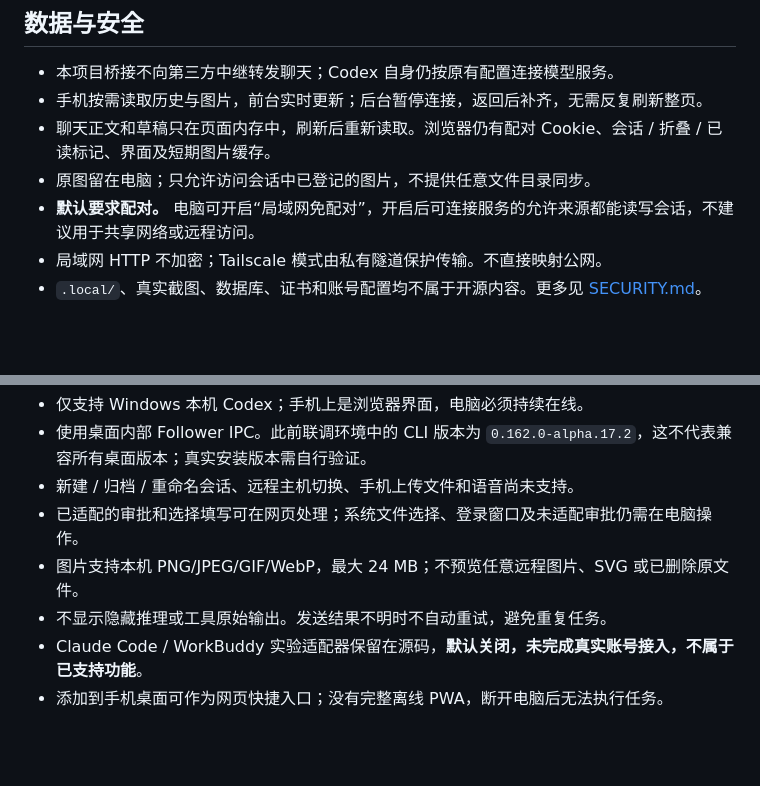
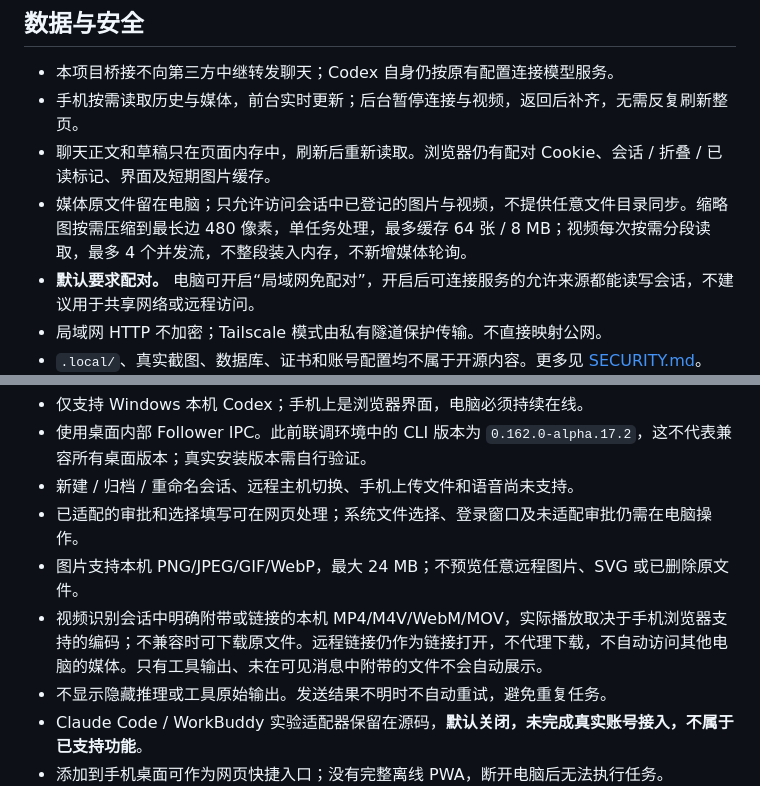
Before and after one commit to knownothing20/web-codexing, a Markdown page: README.md, 2 parts joined by grey strips. Drawn GitHub-style; blank space fills up the shorter version.

```diff
--- a/README.md
+++ b/README.md
@@ -113,9 +124,9 @@ powershell.exe -NoProfile -ExecutionPolicy Bypass -File .\build.ps1
 ## 数据与安全
 
 - 本项目桥接不向第三方中继转发聊天；Codex 自身仍按原有配置连接模型服务。
-- 手机按需读取历史与图片，前台实时更新；后台暂停连接，返回后补齐，无需反复刷新整页。
+- 手机按需读取历史与媒体，前台实时更新；后台暂停连接与视频，返回后补齐，无需反复刷新整页。
 - 聊天正文和草稿只在页面内存中，刷新后重新读取。浏览器仍有配对 Cookie、会话 / 折叠 / 已读标记、界面及短期图片缓存。
-- 原图留在电脑；只允许访问会话中已登记的图片，不提供任意文件目录同步。
+- 媒体原文件留在电脑；只允许访问会话中已登记的图片与视频，不提供任意文件目录同步。缩略图按需压缩到最长边 480 像素，单任务处理，最多缓存 64 张 / 8 MB；视频每次按需分段读取，最多 4 个并发流，不整段装入内存，不新增媒体轮询。
 - **默认要求配对。** 电脑可开启“局域网免配对”，开启后可连接服务的允许来源都能读写会话，不建议用于共享网络或远程访问。
 - 局域网 HTTP 不加密；Tailscale 模式由私有隧道保护传输。不直接映射公网。
 - `.local/`、真实截图、数据库、证书和账号配置均不属于开源内容。更多见 [SECURITY.md](SECURITY.md)。
@@ -127,6 +138,7 @@ powershell.exe -NoProfile -ExecutionPolicy Bypass -File .\build.ps1
 - 新建 / 归档 / 重命名会话、远程主机切换、手机上传文件和语音尚未支持。
 - 已适配的审批和选择填写可在网页处理；系统文件选择、登录窗口及未适配审批仍需在电脑操作。
 - 图片支持本机 PNG/JPEG/GIF/WebP，最大 24 MB；不预览任意远程图片、SVG 或已删除原文件。
+- 视频识别会话中明确附带或链接的本机 MP4/M4V/WebM/MOV，实际播放取决于手机浏览器支持的编码；不兼容时可下载原文件。远程链接仍作为链接打开，不代理下载，不自动访问其他电脑的媒体。只有工具输出、未在可见消息中附带的文件不会自动展示。
 - 不显示隐藏推理或工具原始输出。发送结果不明时不自动重试，避免重复任务。
 - Claude Code / WorkBuddy 实验适配器保留在源码，**默认关闭，未完成真实账号接入，不属于已支持功能**。
 - 添加到手机桌面可作为网页快捷入口；没有完整离线 PWA，断开电脑后无法执行任务。
```
Also changed, not shown: other parts of README.md (+13 -2 lines), SECURITY.md (+1 -1 lines), docs/ABOUT.md (+2 -2 lines), docs/previews/media-gallery.png (added), docs/previews/media-photo.png (added), docs/previews/media-video.png (added), 13 other files.
